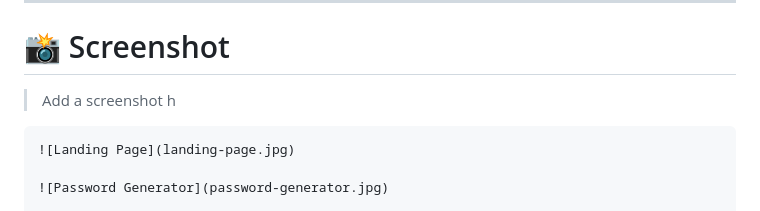
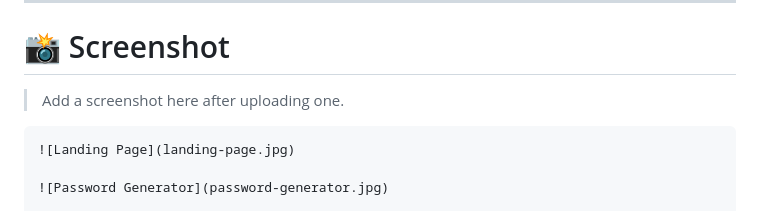
Before and after one commit to ocvSHANTO/PasswordForge, a Markdown page: README.md, the part around the change. GitHub-like rendering.

````diff
--- a/README.md
+++ b/README.md
@@ -166,7 +166,7 @@ https://ocvSHANTO.github.io/PasswordForge/
 
 # 📸 Screenshot
 
-> Add a screenshot h
+> Add a screenshot here after uploading one.
 
 ```
 ![Landing Page](landing-page.jpg)
````
